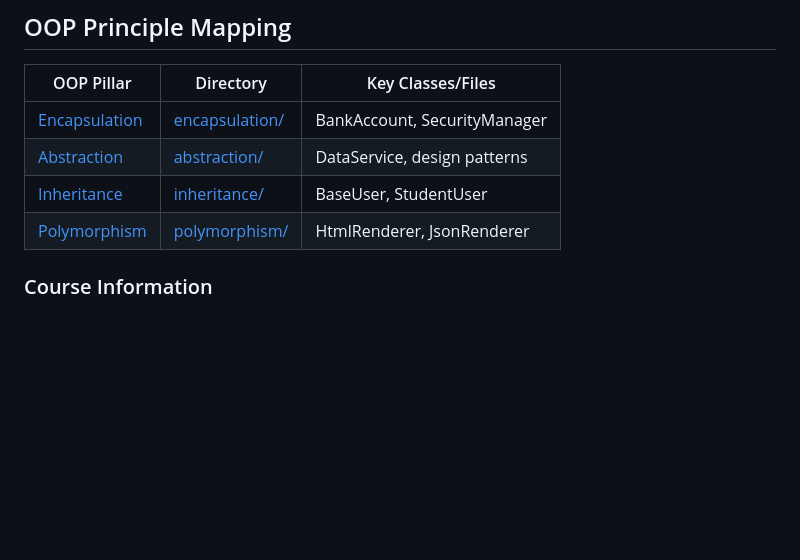
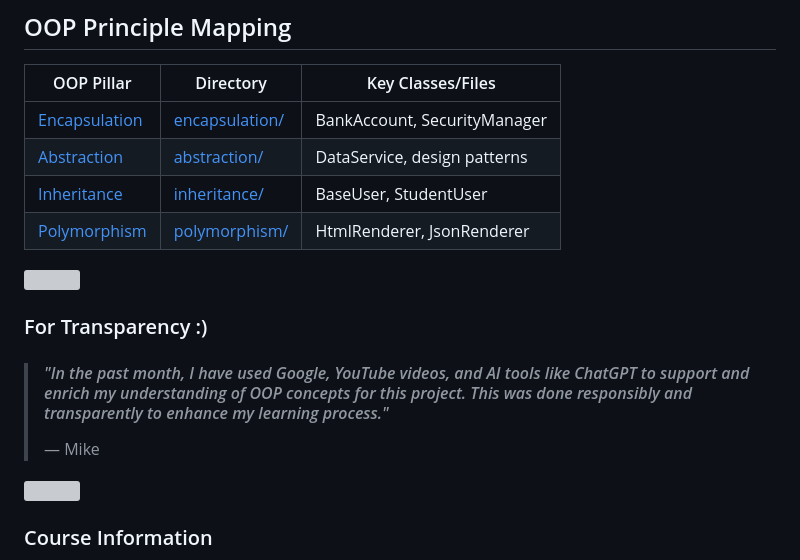
Before and after one commit to johnmikx/oop_cmpe103_learning_platform, a Markdown page: README.md, the part around the change printed below. GitHub-like rendering; blank space fills up the shorter version; grey boxes are pictures that could not be loaded.

Commit message:
docs: add transparency statement

```diff
--- a/README.md
+++ b/README.md
@@ -21,4 +22,12 @@ A modular Python learning platform that teaches the four pillars of OOP—[encap
 
+### For Transparency :)
+
+<blockquote>
+  <h4><i>"In the past month, I have used Google, YouTube videos, and AI tools like ChatGPT to support and enrich my understanding of OOP concepts for this project. This was done responsibly and transparently to enhance my learning process."</i></h4>
+  <p>— Mike</p>
+</blockquote>
+
+<img width="100%" height="50" src="https://i.imgur.com/dBaSKWF.gif"/>
 
 ### Course Information
 
```
Also changed, not shown: other parts of README.md (+1 -0 lines).
